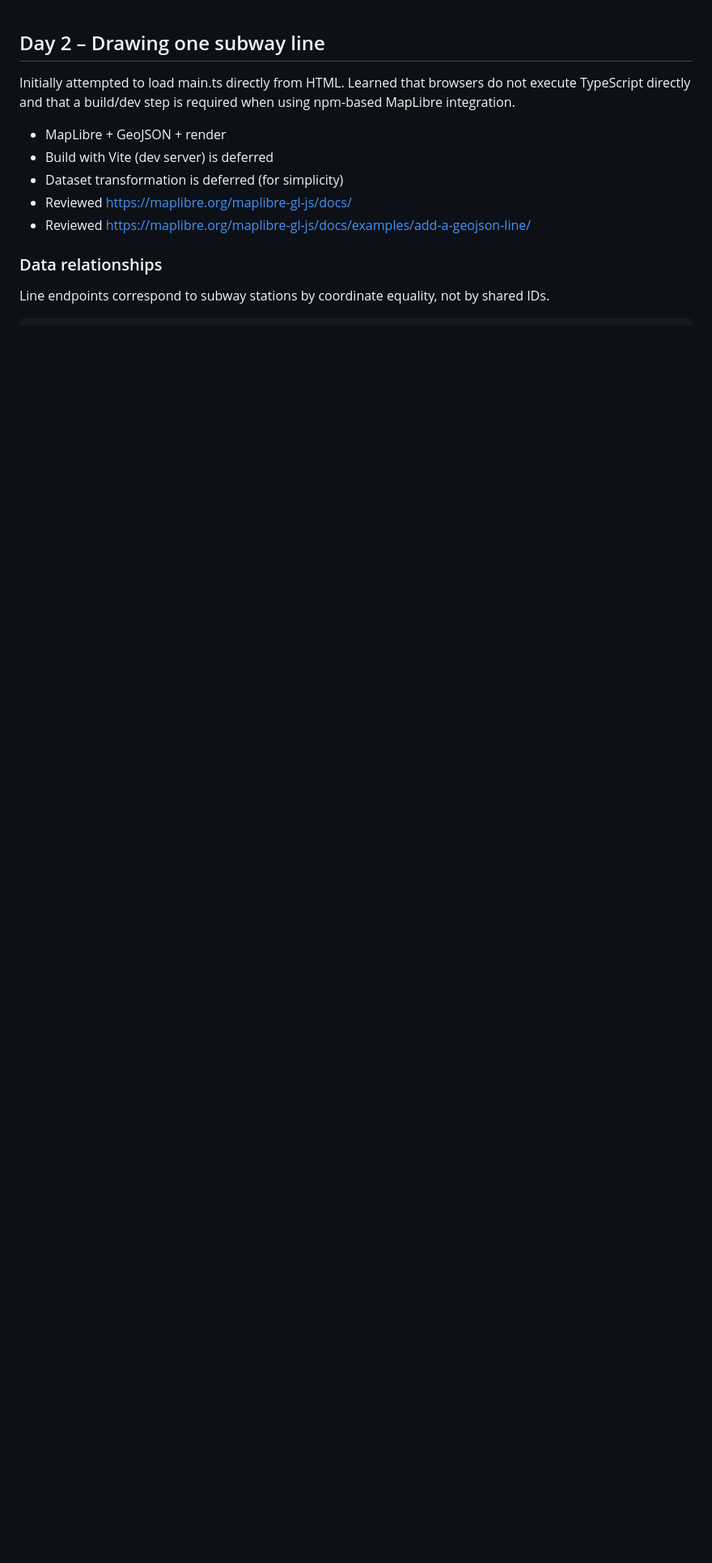
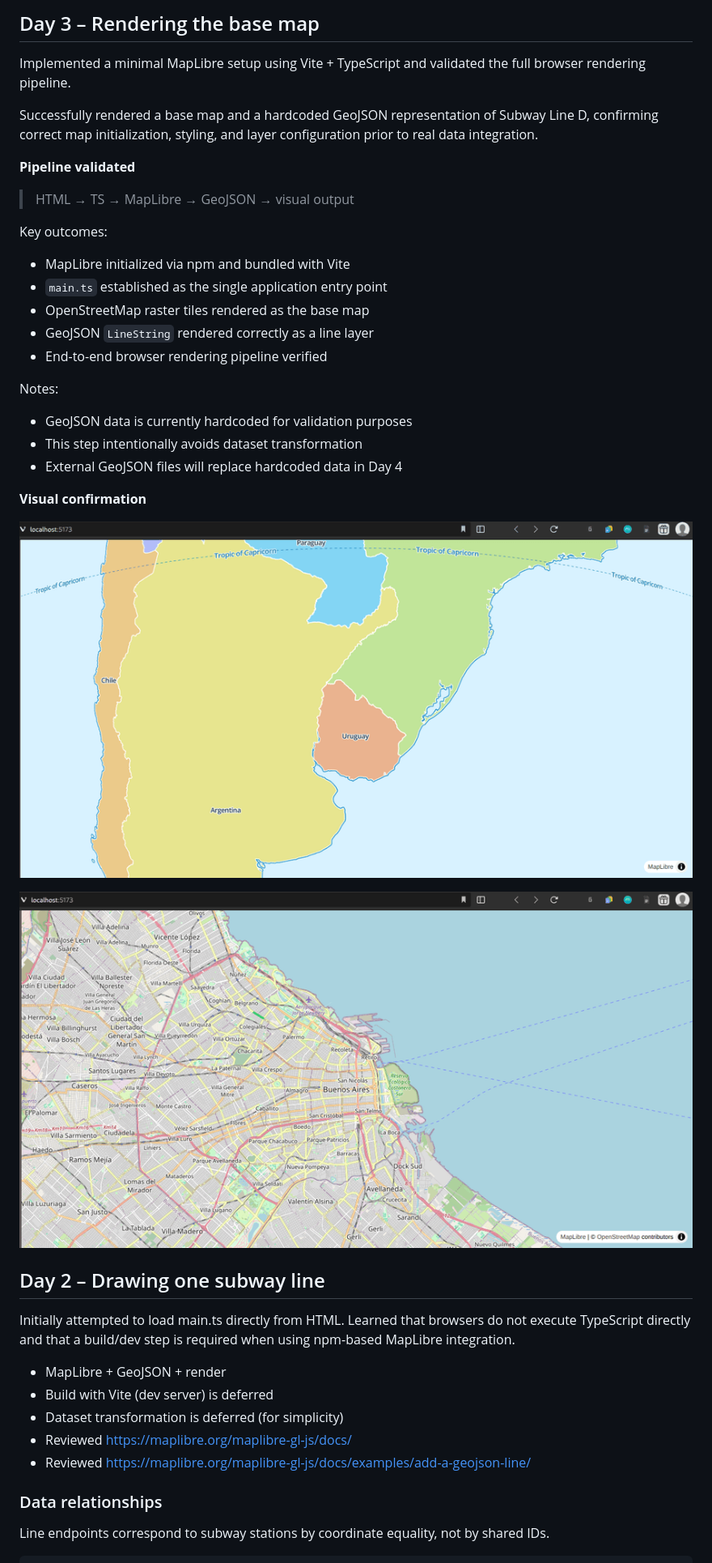
Before and after one commit to Yarthax23/urbanly-subte-map, a Markdown page: docs/project_log.md, the part around the change. Shown: that part at 81% size. Rendered like a GitHub page; pictures changed too: docs/images/day3-map-base.png (added), docs/images/day3-osm-line.png (added); blank space fills up the shorter version.

Commit message:
feat: render demo subway line on OSM base map
Uses MapLibre with OpenStreetMap raster tiles and a hardcoded GeoJSON
LineString to validate rendering pipeline before data integration.

```diff
--- a/docs/project_log.md
+++ b/docs/project_log.md
@@ -1,3 +1,33 @@
+## Day 3 – Rendering the base map
+
+Implemented a minimal MapLibre setup using Vite + TypeScript and validated the full browser rendering pipeline.
+
+Successfully rendered a base map and a hardcoded GeoJSON representation of
+Subway Line D, confirming correct map initialization, styling, and layer
+configuration prior to real data integration.
+
+**Pipeline validated**
+>HTML → TS → MapLibre → GeoJSON → visual output
+
+
+Key outcomes:
+* MapLibre initialized via npm and bundled with Vite
+* `main.ts` established as the single application entry point
+* OpenStreetMap raster tiles rendered as the base map
+* GeoJSON `LineString` rendered correctly as a line layer
+* End-to-end browser rendering pipeline verified
+
+Notes:
+* GeoJSON data is currently hardcoded for validation purposes
+* This step intentionally avoids dataset transformation
+* External GeoJSON files will replace hardcoded data in Day 4
+
+**Visual confirmation**
+
+![Base map rendered](./images/day3-map-base.png)
+
+![Demo subway line on OSM base map rendered](./images/day3-osm-line.png)
+
 ## Day 2 – Drawing one subway line
 
 Initially attempted to load main.ts directly from HTML.
```
